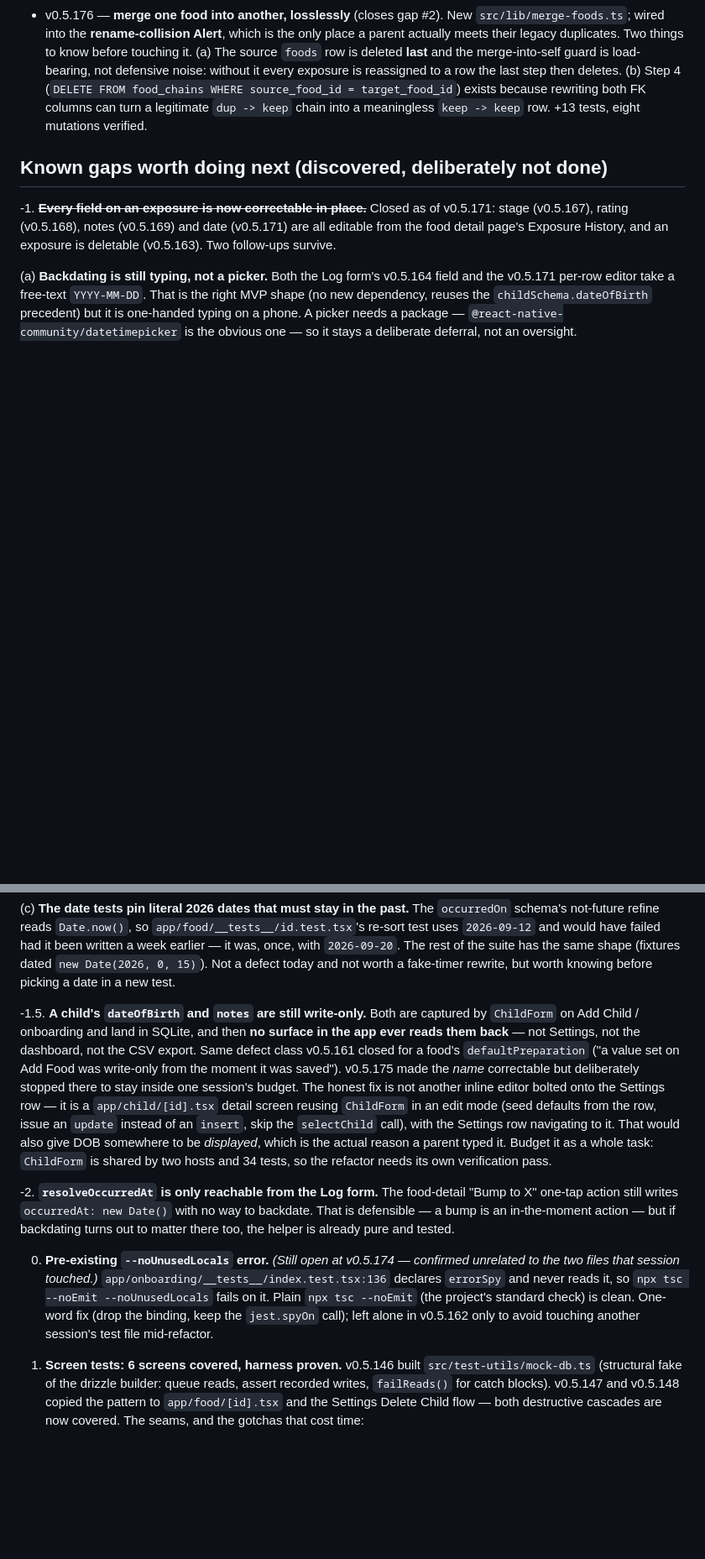
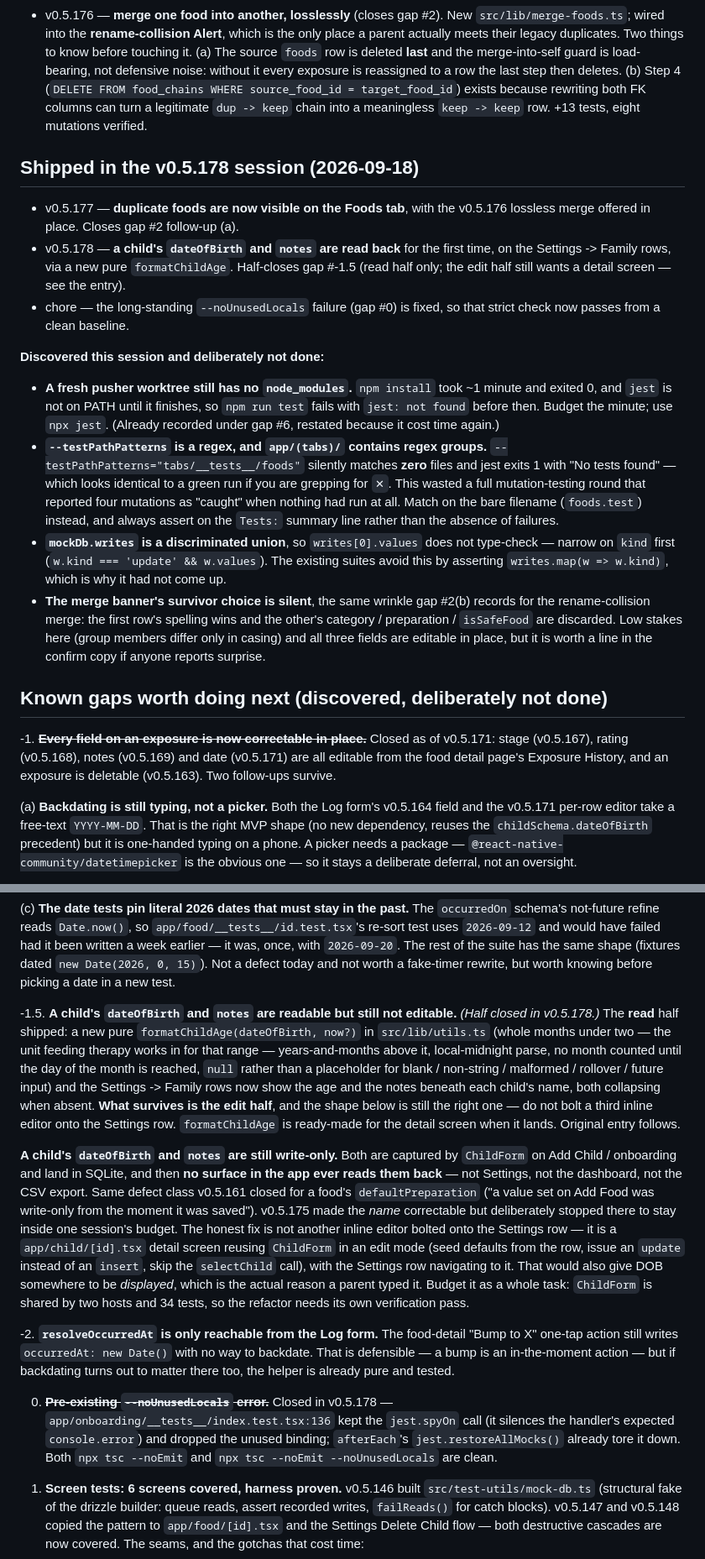
Before and after one commit to JonLoss55812/FoodExposure, a Markdown page: NEXT_STEPS.md, 2 parts joined by grey strips. Shown at 84% size. Drawn GitHub-style; blank space fills up the shorter version.

Commit message:
docs: refresh NEXT_STEPS.md after v0.5.177/v0.5.178
Marks gap #0 (--noUnusedLocals) and gap #2(a) (duplicates invisible on
the Foods tab) closed, and narrows gap #-1.5 to its surviving edit half
now that a child's date of birth and notes are readable.

Records three things that cost time this session so the next one does not
pay them again — chiefly that `--testPathPatterns` is a regex and the
parens in `app/(tabs)/` are capture groups, so a pattern containing that
path silently matches zero files and reads as a clean run if you grep for
failures instead of the summary line.

Co-Authored-By: Claude Opus 5 <noreply@anthropic.com>

```diff
--- a/NEXT_STEPS.md
+++ b/NEXT_STEPS.md
@@ -267,6 +270,42 @@ All five priorities from the original review have shipped:
   legitimate `dup -> keep` chain into a meaningless `keep -> keep` row. +13 tests, eight
   mutations verified.
 
+## Shipped in the v0.5.178 session (2026-09-18)
+
+- v0.5.177 — **duplicate foods are now visible on the Foods tab**, with the
+  v0.5.176 lossless merge offered in place. Closes gap #2 follow-up (a).
+- v0.5.178 — **a child's `dateOfBirth` and `notes` are read back** for the
+  first time, on the Settings -> Family rows, via a new pure `formatChildAge`.
+  Half-closes gap #-1.5 (read half only; the edit half still wants a detail
+  screen — see the entry).
+- chore — the long-standing `--noUnusedLocals` failure (gap #0) is fixed, so
+  that strict check now passes from a clean baseline.
+
+**Discovered this session and deliberately not done:**
+
+- **A fresh pusher worktree still has no `node_modules`.** `npm install` took
+  ~1 minute and exited 0, and `jest` is not on PATH until it finishes, so
+  `npm run test` fails with `jest: not found` before then. Budget the minute;
+  use `npx jest`. (Already recorded under gap #6, restated because it cost
+  time again.)
+- **`--testPathPatterns` is a regex, and `app/(tabs)/` contains regex
+  groups.** `--testPathPatterns="tabs/__tests__/foods"` silently matches
+  **zero** files and jest exits 1 with "No tests found" — which looks
+  identical to a green run if you are grepping for `✕`. This wasted a full
+  mutation-testing round that reported four mutations as "caught" when
+  nothing had run at all. Match on the bare filename (`foods.test`) instead,
+  and always assert on the `Tests:` summary line rather than the absence of
+  failures.
+- **`mockDb.writes` is a discriminated union**, so `writes[0].values` does not
+  type-check — narrow on `kind` first (`w.kind === 'update' && w.values`).
+  The existing suites avoid this by asserting `writes.map(w => w.kind)`, which
+  is why it had not come up.
+- **The merge banner's survivor choice is silent**, the same wrinkle gap #2(b)
+  records for the rename-collision merge: the first row's spelling wins and the
+  other's category / preparation / `isSafeFood` are discarded. Low stakes here
+  (group members differ only in casing) and all three fields are editable in
+  place, but it is worth a line in the confirm copy if anyone reports surprise.
+
 ## Known gaps worth doing next (discovered, deliberately not done)
 
 -1. **~~Every field on an exposure is now correctable in place.~~** Closed as of
@@ -307,7 +346,20 @@ All five priorities from the original review have shipped:
    a defect today and not worth a fake-timer rewrite, but worth knowing before
    picking a date in a new test.
 
--1.5. **A child's `dateOfBirth` and `notes` are still write-only.** Both are
+-1.5. **A child's `dateOfBirth` and `notes` are readable but still not
+   editable.** *(Half closed in v0.5.178.)* The **read** half shipped: a new
+   pure `formatChildAge(dateOfBirth, now?)` in `src/lib/utils.ts` (whole
+   months under two — the unit feeding therapy works in for that range —
+   years-and-months above it, local-midnight parse, no month counted until
+   the day of the month is reached, `null` rather than a placeholder for
+   blank / non-string / malformed / rollover / future input) and the
+   Settings -> Family rows now show the age and the notes beneath each
+   child's name, both collapsing when absent. **What survives is the edit
+   half**, and the shape below is still the right one — do not bolt a third
+   inline editor onto the Settings row. `formatChildAge` is ready-made for
+   the detail screen when it lands. Original entry follows.
+
+   **A child's `dateOfBirth` and `notes` are still write-only.** Both are
    captured by `ChildForm` on Add Child / onboarding and land in SQLite, and
    then **no surface in the app ever reads them back** — not Settings, not the
    dashboard, not the CSV export. Same defect class v0.5.161 closed for a
@@ -328,13 +380,11 @@ All five priorities from the original review have shipped:
    in-the-moment action — but if backdating turns out to matter there too, the
    helper is already pure and tested.
 
-0. **Pre-existing `--noUnusedLocals` error.** *(Still open at v0.5.174 —
-   confirmed unrelated to the two files that session touched.)*
-   `app/onboarding/__tests__/index.test.tsx:136` declares `errorSpy` and never
-   reads it, so `npx tsc --noEmit --noUnusedLocals` fails on it. Plain
-   `npx tsc --noEmit` (the project's standard check) is clean. One-word fix
-   (drop the binding, keep the `jest.spyOn` call); left alone in v0.5.162 only
-   to avoid touching another session's test file mid-refactor.
+0. **~~Pre-existing `--noUnusedLocals` error.~~** Closed in v0.5.178 —
+   `app/onboarding/__tests__/index.test.tsx:136` kept the `jest.spyOn` call
+   (it silences the handler's expected `console.error`) and dropped the unused
+   binding; `afterEach`'s `jest.restoreAllMocks()` already tore it down. Both
+   `npx tsc --noEmit` and `npx tsc --noEmit --noUnusedLocals` are clean.
 
 1. **Screen tests: 6 screens covered, harness proven.** v0.5.146 built
    `src/test-utils/mock-db.ts` (structural fake of the drizzle builder:
```
Also changed, not shown: other parts of NEXT_STEPS.md (+20 -7 lines).
